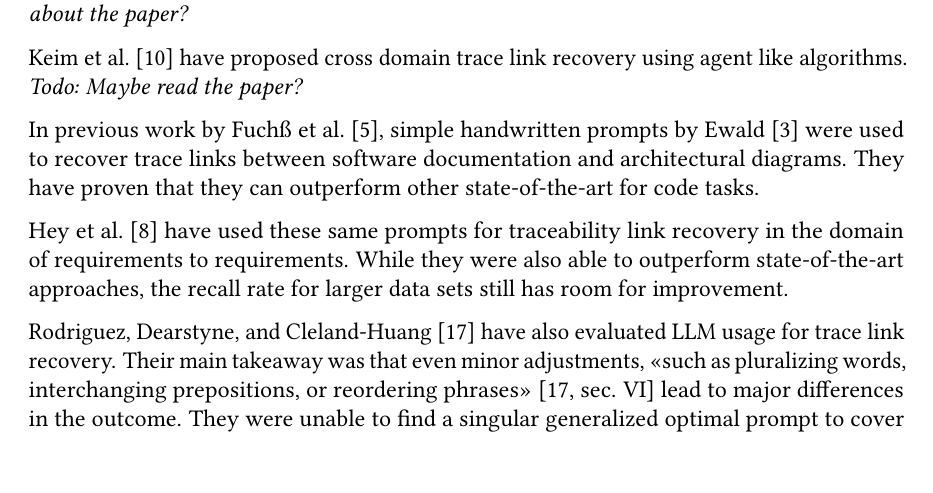
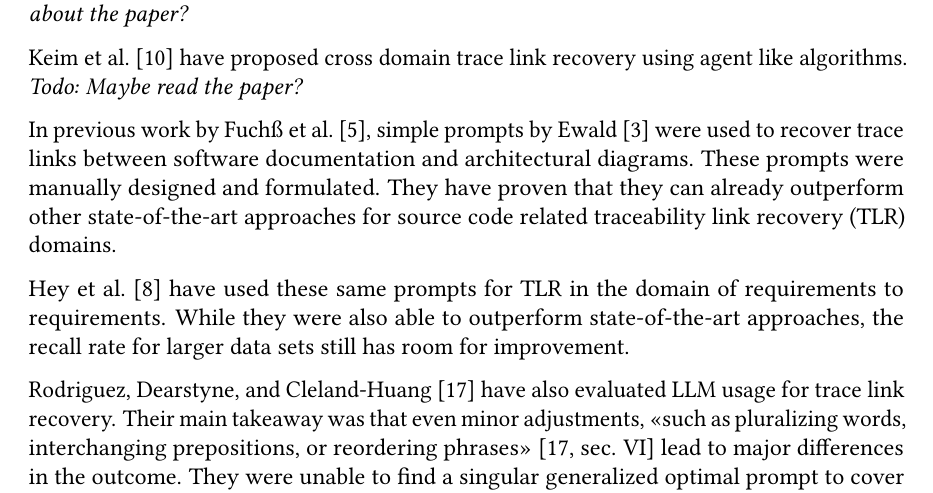
Before and after one commit to DanielDango/LiSSA-RATLR, a LaTeX thesis (thesis.tex, which reads sections/related_work.tex): part of page 15 of 27, cut so that both start at the same text, the shorter picture padded with empty space. Compiled offline with pdfLaTeX.

Commit message:
Update on Overleaf.

```diff
--- a/sections/related_work.tex
+++ b/sections/related_work.tex
@@ -15,7 +15,7 @@ Before the emergence of machine learning and \LLMs \textit{todo expand}
 
 
 
-In previous work by \citewithauthor{fuchss2025LiSSAGeneric}, simple handwritten prompts by \citewithauthor{ewald2024RetrievalAugmentedLarge} were used to recover trace links between software documentation and architectural diagrams. They have proven that they can outperform other state-of-the-art for code tasks.
+In previous work by \citewithauthor{fuchss2025LiSSAGeneric}, simple prompts by \citewithauthor{ewald2024RetrievalAugmentedLarge} were used to recover trace links between software documentation and architectural diagrams. These prompts were manually designed and formulated. They have proven that they can already outperform other state-of-the-art approaches for source code related \TLR domains.
 
 \citewithauthor{hey2025RequirementsTraceability} have used these same prompts for \TLR in the domain of requirements to requirements. While they were also able to outperform state-of-the-art approaches, the recall rate for larger data sets still has room for improvement.
 
```
